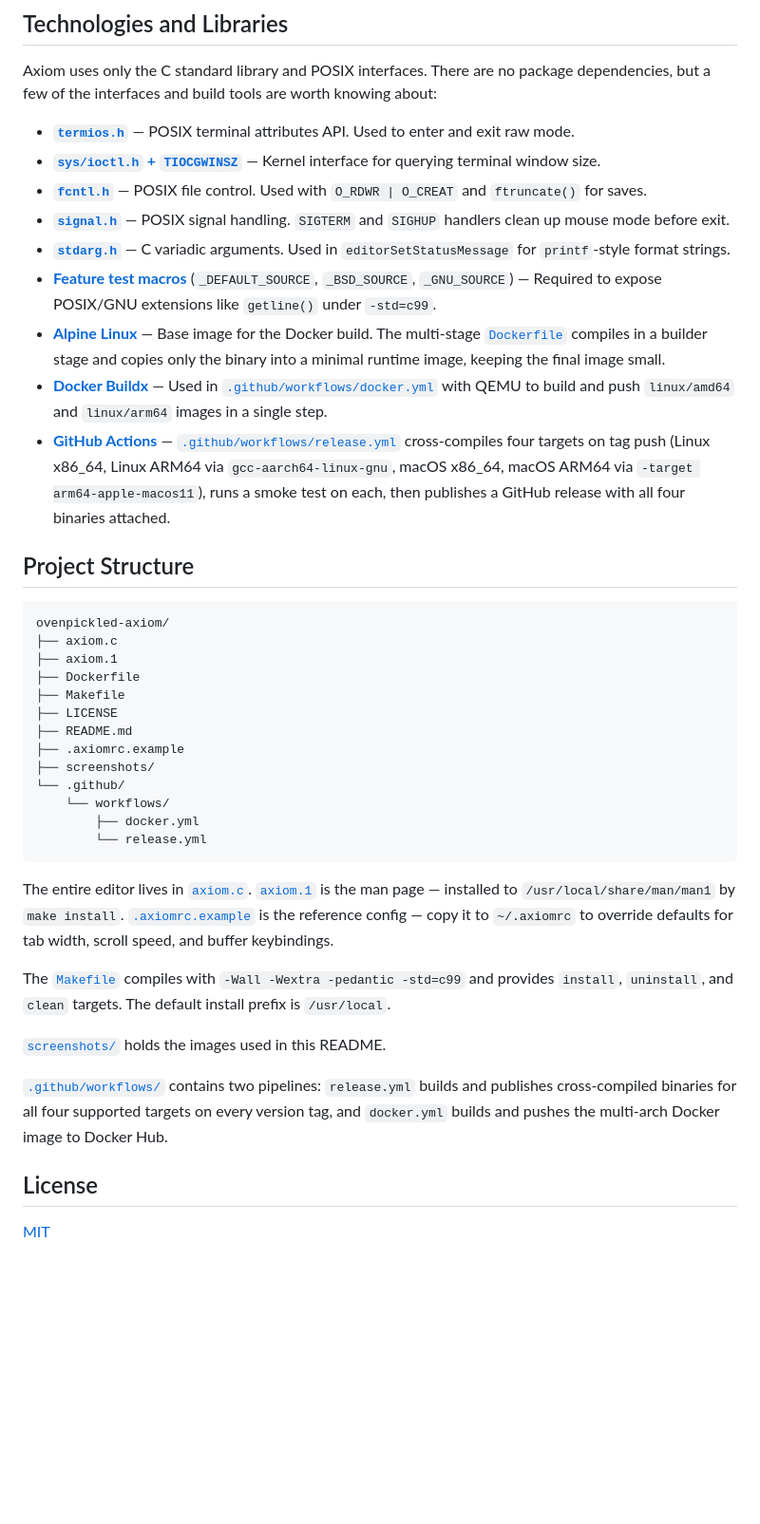
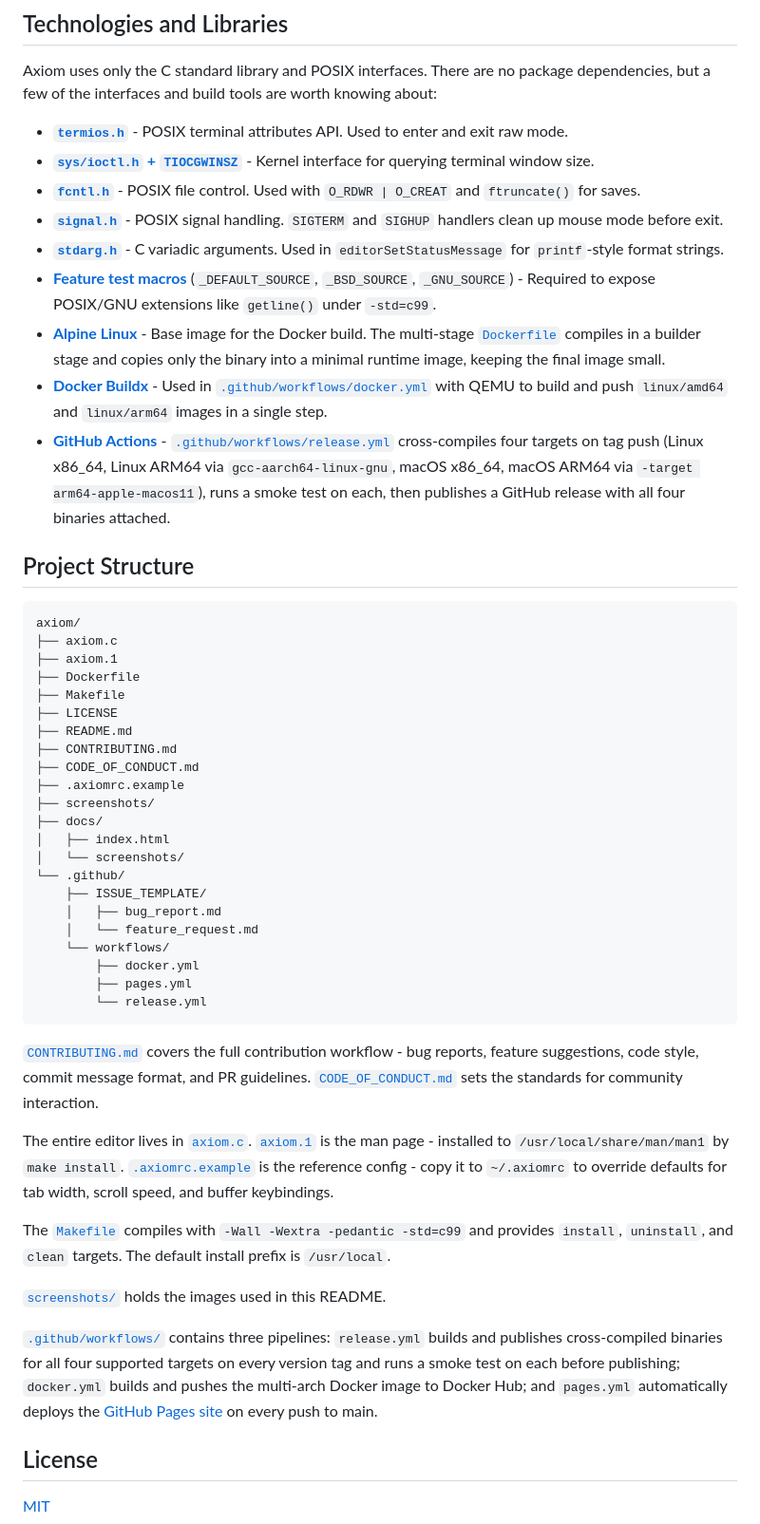
Before and after one commit to ovenpickled/axiom, a Markdown page: README.md, the part around one of its changes. Shown at 95% size. Drawn GitHub-style; blank space fills up the shorter version.

````diff
--- a/README.md
+++ b/README.md
@@ -141,41 +157,52 @@ A full reference is in the man page — run `man axiom` after installing.
 
 Axiom uses only the C standard library and POSIX interfaces. There are no package dependencies, but a few of the interfaces and build tools are worth knowing about:
 
-- **[`termios.h`](https://man7.org/linux/man-pages/man3/termios.3.html)** — POSIX terminal attributes API. Used to enter and exit raw mode.
-- **[`sys/ioctl.h` + `TIOCGWINSZ`](https://man7.org/linux/man-pages/man4/tty_ioctl.4.html)** — Kernel interface for querying terminal window size.
-- **[`fcntl.h`](https://man7.org/linux/man-pages/man2/fcntl.2.html)** — POSIX file control. Used with `O_RDWR | O_CREAT` and `ftruncate()` for saves.
-- **[`signal.h`](https://man7.org/linux/man-pages/man7/signal.7.html)** — POSIX signal handling. `SIGTERM` and `SIGHUP` handlers clean up mouse mode before exit.
-- **[`stdarg.h`](https://en.cppreference.com/w/c/variadic)** — C variadic arguments. Used in `editorSetStatusMessage` for `printf`-style format strings.
-- **[Feature test macros](https://www.gnu.org/software/libc/manual/html_node/Feature-Test-Macros.html)** (`_DEFAULT_SOURCE`, `_BSD_SOURCE`, `_GNU_SOURCE`) — Required to expose POSIX/GNU extensions like `getline()` under `-std=c99`.
-- **[Alpine Linux](https://alpinelinux.org/)** — Base image for the Docker build. The multi-stage [`Dockerfile`](./Dockerfile) compiles in a builder stage and copies only the binary into a minimal runtime image, keeping the final image small.
-- **[Docker Buildx](https://docs.docker.com/buildx/working-with-buildx/)** — Used in [`.github/workflows/docker.yml`](./.github/workflows/docker.yml) with QEMU to build and push `linux/amd64` and `linux/arm64` images in a single step.
-- **[GitHub Actions](https://docs.github.com/en/actions)** — [`.github/workflows/release.yml`](./.github/workflows/release.yml) cross-compiles four targets on tag push (Linux x86\_64, Linux ARM64 via `gcc-aarch64-linux-gnu`, macOS x86\_64, macOS ARM64 via `-target arm64-apple-macos11`), runs a smoke test on each, then publishes a GitHub release with all four binaries attached.
+- **[`termios.h`](https://man7.org/linux/man-pages/man3/termios.3.html)** - POSIX terminal attributes API. Used to enter and exit raw mode.
+- **[`sys/ioctl.h` + `TIOCGWINSZ`](https://man7.org/linux/man-pages/man4/tty_ioctl.4.html)** - Kernel interface for querying terminal window size.
+- **[`fcntl.h`](https://man7.org/linux/man-pages/man2/fcntl.2.html)** - POSIX file control. Used with `O_RDWR | O_CREAT` and `ftruncate()` for saves.
+- **[`signal.h`](https://man7.org/linux/man-pages/man7/signal.7.html)** - POSIX signal handling. `SIGTERM` and `SIGHUP` handlers clean up mouse mode before exit.
+- **[`stdarg.h`](https://en.cppreference.com/w/c/variadic)** - C variadic arguments. Used in `editorSetStatusMessage` for `printf`-style format strings.
+- **[Feature test macros](https://www.gnu.org/software/libc/manual/html_node/Feature-Test-Macros.html)** (`_DEFAULT_SOURCE`, `_BSD_SOURCE`, `_GNU_SOURCE`) - Required to expose POSIX/GNU extensions like `getline()` under `-std=c99`.
+- **[Alpine Linux](https://alpinelinux.org/)** - Base image for the Docker build. The multi-stage [`Dockerfile`](./Dockerfile) compiles in a builder stage and copies only the binary into a minimal runtime image, keeping the final image small.
+- **[Docker Buildx](https://docs.docker.com/buildx/working-with-buildx/)** - Used in [`.github/workflows/docker.yml`](./.github/workflows/docker.yml) with QEMU to build and push `linux/amd64` and `linux/arm64` images in a single step.
+- **[GitHub Actions](https://docs.github.com/en/actions)** - [`.github/workflows/release.yml`](./.github/workflows/release.yml) cross-compiles four targets on tag push (Linux x86\_64, Linux ARM64 via `gcc-aarch64-linux-gnu`, macOS x86\_64, macOS ARM64 via `-target arm64-apple-macos11`), runs a smoke test on each, then publishes a GitHub release with all four binaries attached.
 
 ## Project Structure
 
 ```
-ovenpickled-axiom/
+axiom/
 ├── axiom.c
 ├── axiom.1
 ├── Dockerfile
 ├── Makefile
 ├── LICENSE
 ├── README.md
+├── CONTRIBUTING.md
+├── CODE_OF_CONDUCT.md
 ├── .axiomrc.example
 ├── screenshots/
+├── docs/
+│   ├── index.html
+│   └── screenshots/
 └── .github/
+    ├── ISSUE_TEMPLATE/
+    │   ├── bug_report.md
+    │   └── feature_request.md
     └── workflows/
         ├── docker.yml
+        ├── pages.yml
         └── release.yml
 ```
 
-The entire editor lives in [`axiom.c`](./axiom.c). [`axiom.1`](./axiom.1) is the man page — installed to `/usr/local/share/man/man1` by `make install`. [`.axiomrc.example`](./.axiomrc.example) is the reference config — copy it to `~/.axiomrc` to override defaults for tab width, scroll speed, and buffer keybindings.
+[`CONTRIBUTING.md`](./CONTRIBUTING.md) covers the full contribution workflow - bug reports, feature suggestions, code style, commit message format, and PR guidelines. [`CODE_OF_CONDUCT.md`](./CODE_OF_CONDUCT.md) sets the standards for community interaction.
+
+The entire editor lives in [`axiom.c`](./axiom.c). [`axiom.1`](./axiom.1) is the man page - installed to `/usr/local/share/man/man1` by `make install`. [`.axiomrc.example`](./.axiomrc.example) is the reference config - copy it to `~/.axiomrc` to override defaults for tab width, scroll speed, and buffer keybindings.
 
 The [`Makefile`](./Makefile) compiles with `-Wall -Wextra -pedantic -std=c99` and provides `install`, `uninstall`, and `clean` targets. The default install prefix is `/usr/local`.
 
 [`screenshots/`](./screenshots/) holds the images used in this README.
 
-[`.github/workflows/`](./.github/workflows/) contains two pipelines: `release.yml` builds and publishes cross-compiled binaries for all four supported targets on every version tag, and `docker.yml` builds and pushes the multi-arch Docker image to Docker Hub.
+[`.github/workflows/`](./.github/workflows/) contains three pipelines: `release.yml` builds and publishes cross-compiled binaries for all four supported targets on every version tag and runs a smoke test on each before publishing; `docker.yml` builds and pushes the multi-arch Docker image to Docker Hub; and `pages.yml` automatically deploys the [GitHub Pages site](https://ovenpickled.github.io/axiom) on every push to main.
 
 ## License
 
````
Also changed, not shown: other parts of README.md (+39 -23 lines).
